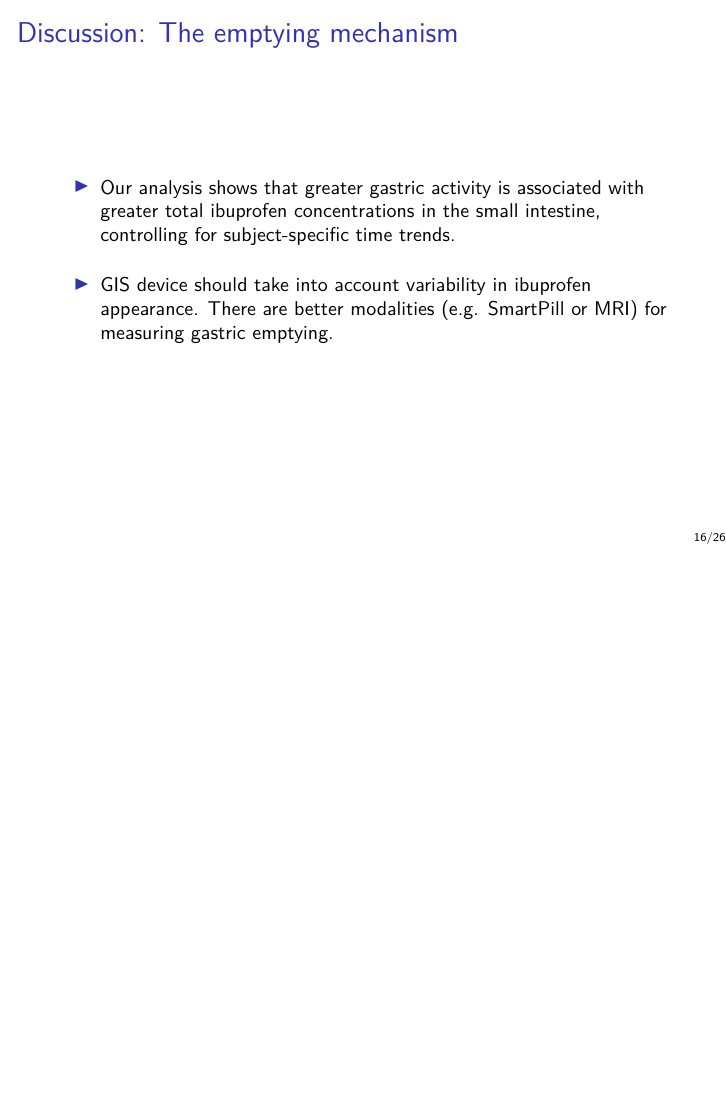
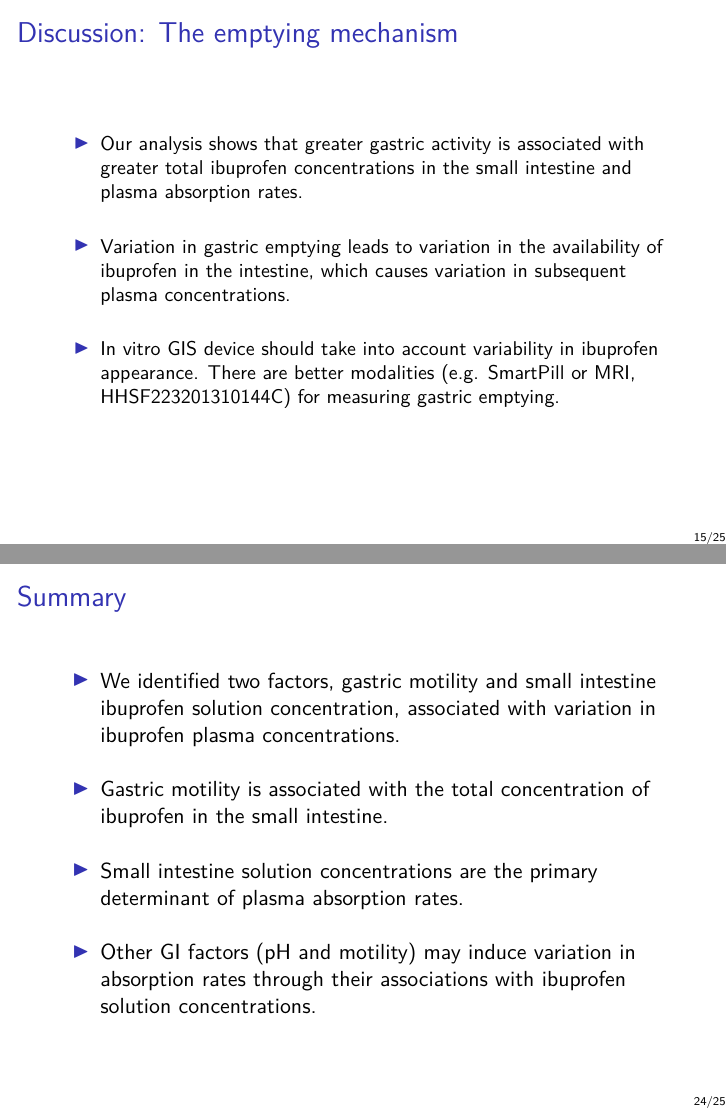
Before and after one commit to dickensj/pharm_p1_report_nov8, LaTeX slides (intro.tex): page 16 of 26 before the commit and pages 17 and 27 of 28 after it, the two joined at a grey line, the shorter picture padded with empty space. Compiled offline with pdfLaTeX.

Commit message:
GA edits made

```diff
--- a/intro.tex
+++ b/intro.tex
@@ -1,4 +1,4 @@
-\documentclass[handout]{beamer}
+\documentclass[]{beamer}
 %
 % Choose how your presentation looks.
 %
@@ -282,7 +282,14 @@ Analysis techniques will need to account for correlated nature of data.
 \end{frame}
 
 
-\begin{frame}{Emptying mechanism: results}
+\begin{frame}{Emptying mechanism: Results}
+
+\textcolor{blue}{Summary}: Increased gastric motility is associated with subsequent increases in total small intestine ibuprofen concentration.
+
+\pause
+
+\bigskip
+
 \small
 \textcolor{blue}{Model:} At time $t$ for subject $j$, $$[\text{log(SI conc.)}]_{t,j} \sim (\beta_1 + \beta_{1,j})[\text{log(time)}]_j + \beta_2[\text{Gastric Mot.}] + \epsilon_{j,t} + \alpha_j,$$
 
@@ -318,10 +325,12 @@ Intercept ($\beta_0$) & 9.99 & 0.36 & 27.90 & \multirow{3}{*}{1.54}& \multirow{3
 
 % \textcolor{blue}{Interpretations:}
 \begin{itemize}
-	\setlength\itemsep{1em}
-	% \item Given the tablet dosage form, we know that all ibuprofen observed in the small intestine was once in the stomach.
-	\item Our analysis shows that greater gastric activity is associated with greater total ibuprofen concentrations in the small intestine, controlling for subject-specific time trends.
-	\item GIS device should take into account variability in ibuprofen appearance. There are better modalities (e.g. SmartPill or MRI) for measuring gastric emptying.
+	\setlength\itemsep{1.25em}
+	\item Our analysis shows that greater gastric activity is associated with greater total ibuprofen concentrations in the small intestine and plasma absorption rates.
+
+	\item Variation in gastric emptying leads to variation in the availability of ibuprofen in the intestine, which causes variation in subsequent plasma concentrations.
+
+	\item In vitro GIS device should take into account variability in ibuprofen appearance. There are better modalities (e.g. SmartPill or MRI, HHSF223201310144C) for measuring gastric emptying.
 \end{itemize}
 
 
@@ -455,3 +467,10 @@ Controlling for small intestine ibuprofen solution concentration, gastric motili
+\textcolor{blue}{Summary}: Intestinal solution ibuprofen concentration is the primary determinant of plasma absorption rates.
+
+
+\pause
+
+\bigskip
+
 \small
 \textcolor{blue}{Model:} At time $t$ for subject $j$, $$[\text{log(Abs. rate)}]_{t,j} \sim (\beta_1 + \beta_{1,j})[\text{log(time)}]_j + \beta_2[\text{log(SI sol'n conc.)}] + \epsilon_{j,t} + \alpha_j,$$
 
@@ -496,3 +513,15 @@ where $\alpha_j \sim N(0, \tau^2)$, $\beta_j \sim N(0, \sigma_1^2)$, and $\epsil
 
 \begin{frame}{Summary}
 
+\begin{itemize}
+	\setlength\itemsep{1.25em}
+
+	\item We identified two factors, gastric motility and small intestine ibuprofen solution concentration, associated with variation in ibuprofen plasma concentrations.
+
+	\item Gastric motility is associated with the total concentration of ibuprofen in the small intestine.
+
+	\item Small intestine solution concentrations are the primary determinant of plasma absorption rates.
+
+	\item Other GI factors (pH and motility) may induce variation in absorption rates through their associations with ibuprofen solution concentrations.
+
+\end{itemize}
```
Also changed, not shown: intro.tex (39 more changed lines).
